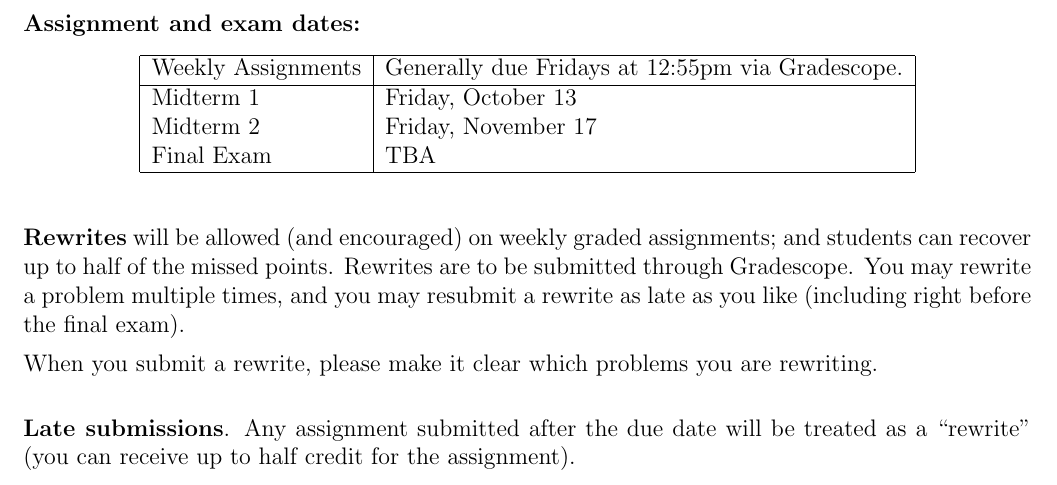
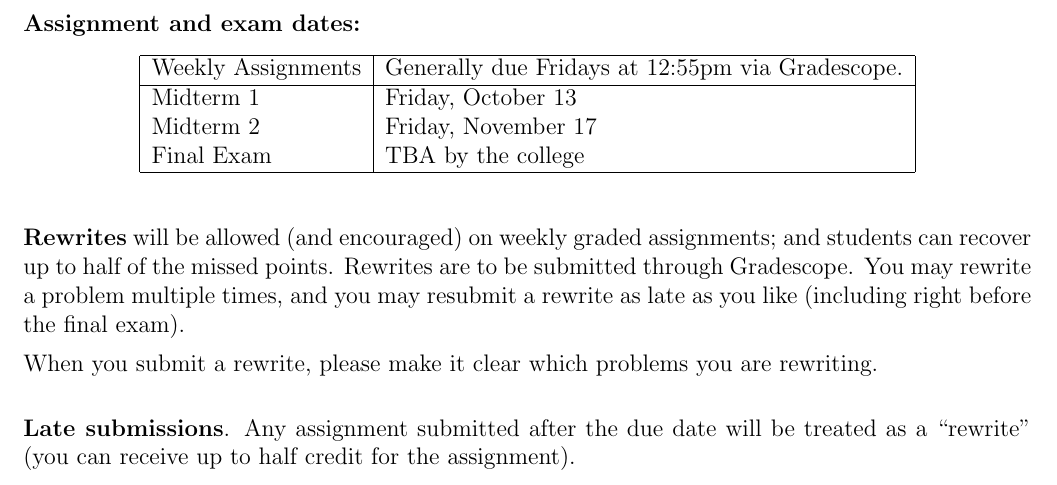
Before and after one commit to dmzb/dmzb.github.io, a LaTeX document (teaching/2023Fall220/syllabus-math-220-fall-2023.tex): part of page 2 of 2, cut so that both start at the same text. Compiled offline with pdfLaTeX.

Commit message:
Updated Syllabii again

```diff
--- a/teaching/2023Fall220/syllabus-math-220-fall-2023.tex
+++ b/teaching/2023Fall220/syllabus-math-220-fall-2023.tex
@@ -152,7 +152,7 @@ Proofs will typically be graded on the following rubric (out of 10 points).
     \hline
     Midterm 1  & Friday, October 13 \\
     Midterm 2  & Friday, November 17 \\
-    Final Exam  & TBA	 \\
+    Final Exam  & TBA by the college	 \\
     % Final Exam  & Day December ???, 3:00pm - 5:30pm	 \\
     \hline
   \end{tabular}
```
Also changed, not shown: teaching/2023Fall271/syllabus-math-271-fall-2023.tex (+1 -1 lines), teaching/2023Fall220/syllabus-math-220-fall-2023.pdf, teaching/2023Fall271/syllabus-math-271-fall-2023.pdf.
